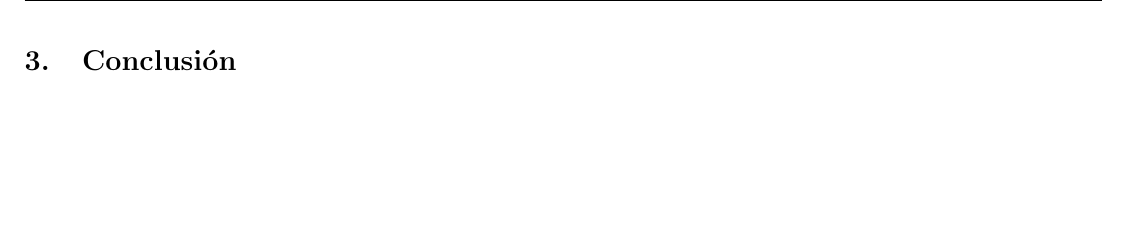
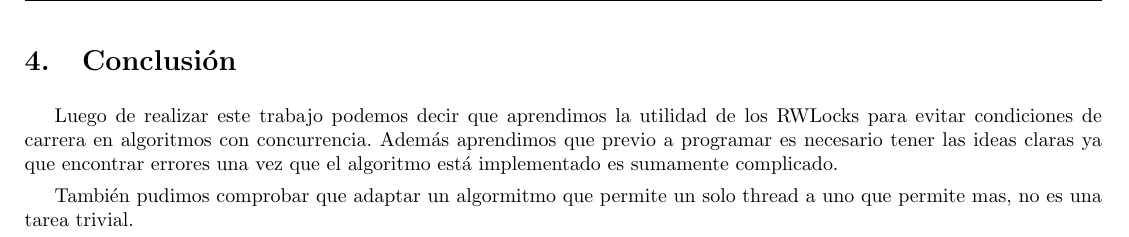
Before and after one commit to tonchis/scrabel, a LaTeX document (informe/informe.tex, which reads informe/conclusion.tex): part of page 8 of 8 before the commit and part of page 10 of 10 after it, cut so that both start at the same text, the shorter picture padded with empty space. Compiled offline with pdfLaTeX.

Commit message:
grrrrrrrrrr

```diff
--- a/informe/conclusion.tex
+++ b/informe/conclusion.tex
@@ -1 +1,6 @@
 \section{Conclusión}
+
+Luego de realizar este trabajo podemos decir que aprendimos la utilidad de los RWLocks para evitar condiciones de carrera en algoritmos con concurrencia.
+Además aprendimos que previo a programar es necesario tener las ideas claras ya que encontrar errores una vez que el algoritmo está implementado es sumamente complicado.
+
+También pudimos comprobar que adaptar un algormitmo que permite un solo thread a uno que permite mas, no es una tarea trivial.
```
Also changed, not shown: informe/informe.tex (+1 -0 lines).
